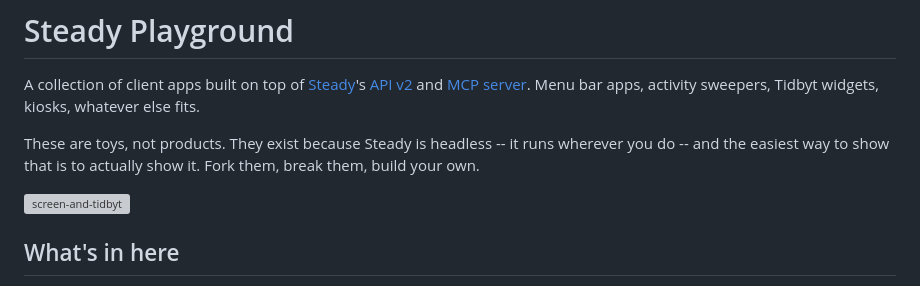
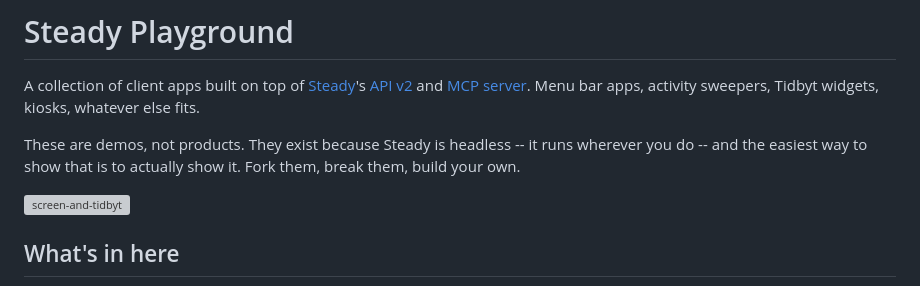
Before and after one commit to steadyspacecorp/steady-playground, a Markdown page: README.md, the part around the change. Rendered like a GitHub page; grey boxes are pictures that could not be loaded.

Commit message:
Update description from 'toys' to 'demos'

```diff
--- a/README.md
+++ b/README.md
@@ -2,7 +2,7 @@
 
 A collection of client apps built on top of [Steady](https://runsteady.com)'s [API v2](https://runsteady.com/docs/api/category/getting-started/) and [MCP server](https://runsteady.com/docs/article/143-mcp-server/). Menu bar apps, activity sweepers, Tidbyt widgets, kiosks, whatever else fits.
 
-These are toys, not products. They exist because Steady is headless -- it runs wherever you do -- and the easiest way to show that is to actually show it. Fork them, break them, build your own.
+These are demos, not products. They exist because Steady is headless -- it runs wherever you do -- and the easiest way to show that is to actually show it. Fork them, break them, build your own.
 
 <img width="1364" height="797" alt="screen-and-tidbyt" src="https://github.com/user-attachments/assets/60987a97-e744-4bf3-9c47-c1e9b48942f4" />
 
```
